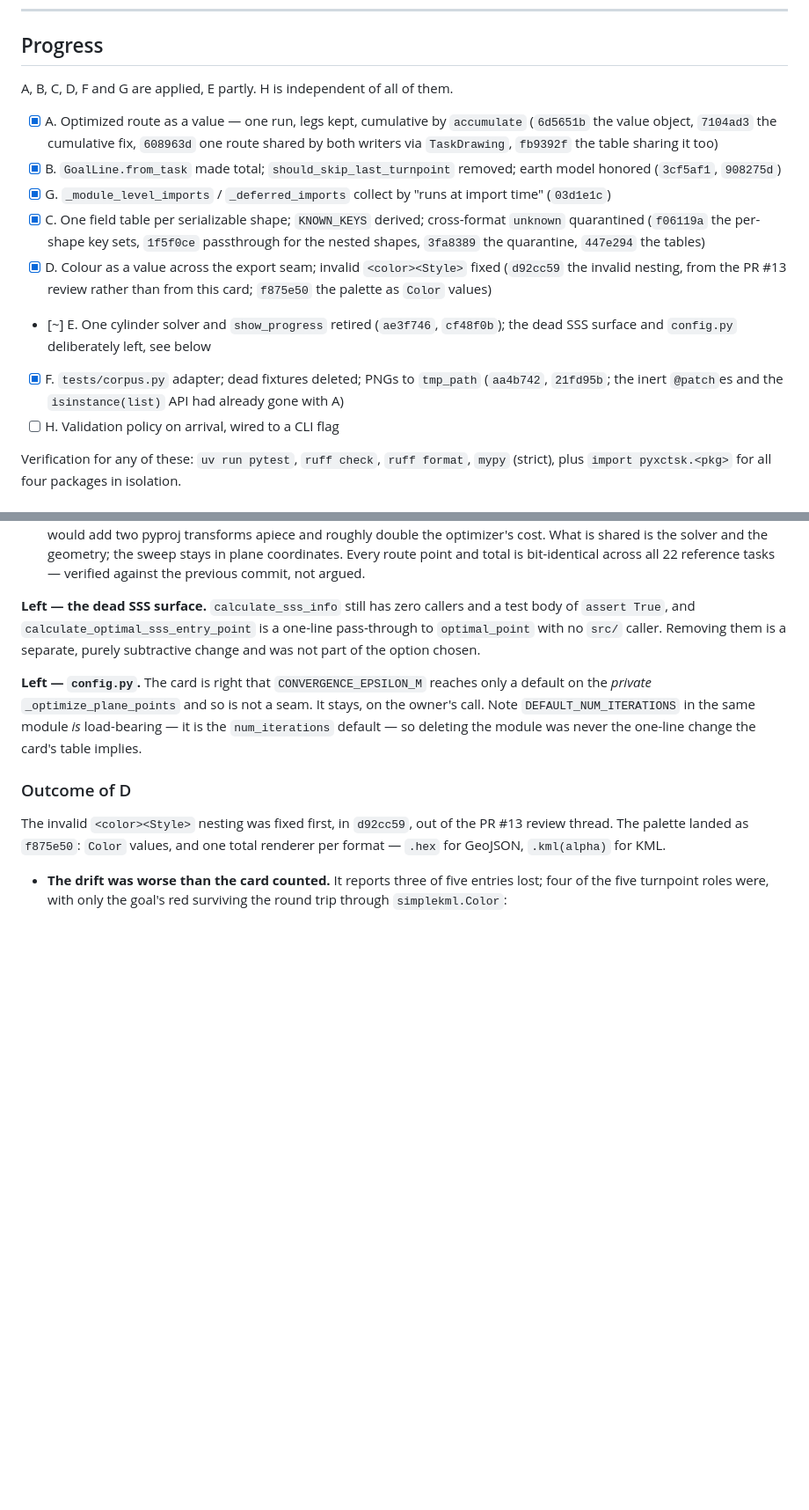
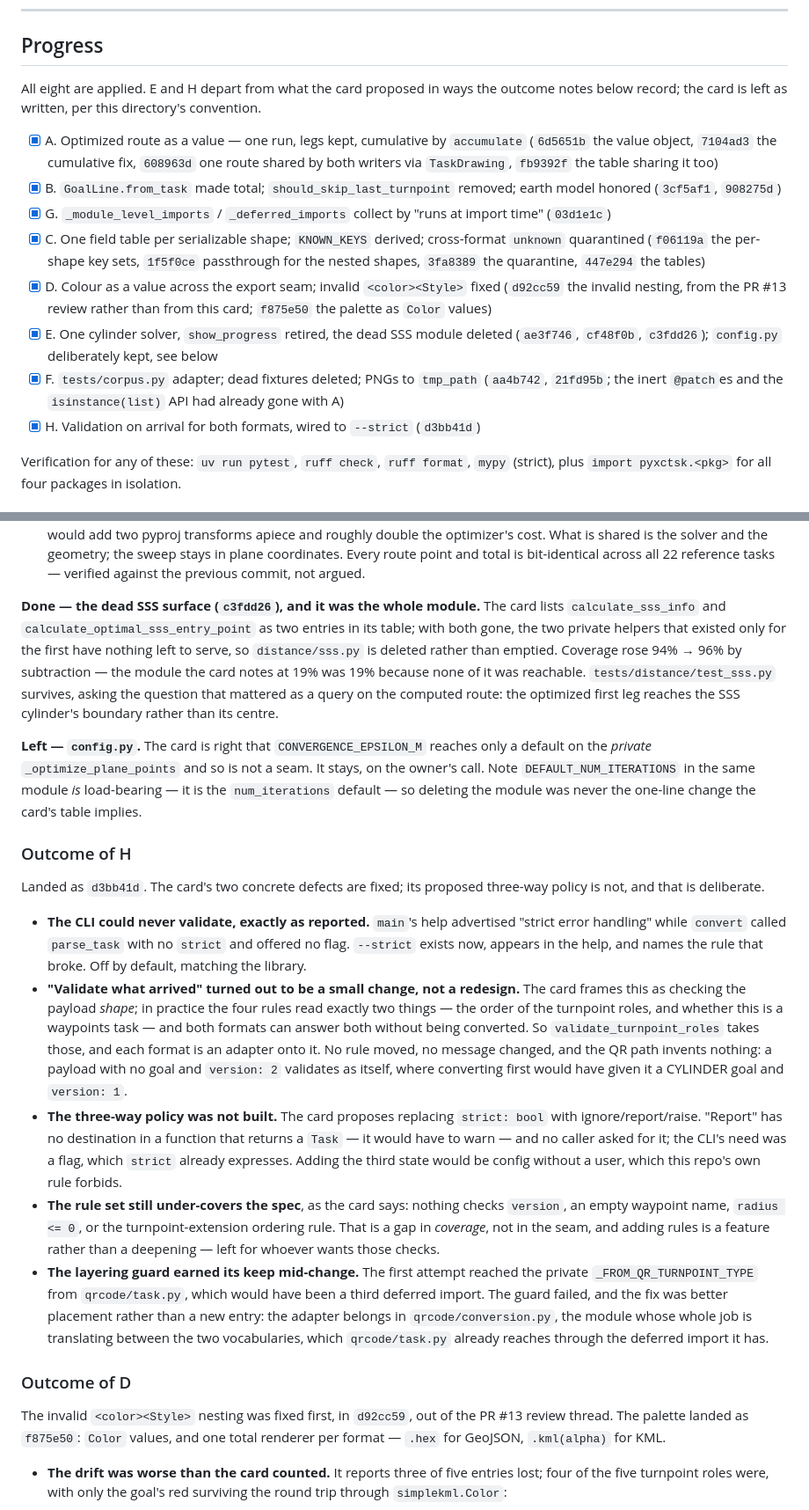
Before and after one commit to simonsteiner/pyxctsk, a Markdown page: docs/arch-review/2026-08-17-deepening-candidates.md, 2 parts joined by grey strips. Shown at 88% size. Rendered like a GitHub page; blank space fills up the shorter version.

Commit message:
docs: close out the card — all eight candidates applied
E and H are recorded as done with the departures they made: E deleted
the whole SSS module rather than the two functions the card's table
names (the private helpers had nothing left to serve) and kept
`config.py` on the owner's call; H fixed both reported defects but did
not build the three-way validation policy, which would be config with no
caller.

Two things the card asks for are explicitly left undone and said so
here: `config.py`'s non-seam, and the rule set's under-coverage of the
spec. Both are decisions, not omissions.

Co-Authored-By: Claude Opus 5 (1M context) <noreply@anthropic.com>

```diff
--- a/docs/arch-review/2026-08-17-deepening-candidates.md
+++ b/docs/arch-review/2026-08-17-deepening-candidates.md
@@ -499,7 +499,9 @@ serializable shape) — worth creating lazily when one is taken on.
 
 ## Progress
 
-A, B, C, D, F and G are applied, E partly. H is independent of all of them.
+All eight are applied. E and H depart from what the card proposed in ways the
+outcome notes below record; the card is left as written, per this directory's
+convention.
 
 - [x] A. Optimized route as a value — one run, legs kept, cumulative by `accumulate`
   (`6d5651b` the value object, `7104ad3` the cumulative fix, `608963d` one route shared
@@ -514,12 +516,12 @@ A, B, C, D, F and G are applied, E partly. H is independent of all of them.
 - [x] D. Colour as a value across the export seam; invalid `<color><Style>` fixed
   (`d92cc59` the invalid nesting, from the PR #13 review rather than from this card;
   `f875e50` the palette as `Color` values)
-- [~] E. One cylinder solver and `show_progress` retired (`ae3f746`, `cf48f0b`); the
-  dead SSS surface and `config.py` deliberately left, see below
+- [x] E. One cylinder solver, `show_progress` retired, the dead SSS module deleted
+  (`ae3f746`, `cf48f0b`, `c3fdd26`); `config.py` deliberately kept, see below
 - [x] F. `tests/corpus.py` adapter; dead fixtures deleted; PNGs to `tmp_path`
   (`aa4b742`, `21fd95b`; the inert `@patch`es and the `isinstance(list)` API had
   already gone with A)
-- [ ] H. Validation policy on arrival, wired to a CLI flag
+- [x] H. Validation on arrival for both formats, wired to `--strict` (`d3bb41d`)
 
 Verification for any of these: `uv run pytest`, `ruff check`, `ruff format`, `mypy`
 (strict), plus `import pyxctsk.<pkg>` for all four packages in isolation.
@@ -759,16 +761,53 @@ is one of.
   the sweep stays in plane coordinates. Every route point and total is bit-identical
   across all 22 reference tasks — verified against the previous commit, not argued.
 
-**Left — the dead SSS surface.** `calculate_sss_info` still has zero callers and a
-test body of `assert True`, and `calculate_optimal_sss_entry_point` is a one-line
-pass-through to `optimal_point` with no `src/` caller. Removing them is a separate,
-purely subtractive change and was not part of the option chosen.
+**Done — the dead SSS surface (`c3fdd26`), and it was the whole module.** The card
+lists `calculate_sss_info` and `calculate_optimal_sss_entry_point` as two entries in
+its table; with both gone, the two private helpers that existed only for the first
+have nothing left to serve, so `distance/sss.py` is deleted rather than emptied.
+Coverage rose 94% → 96% by subtraction — the module the card notes at 19% was 19%
+because none of it was reachable. `tests/distance/test_sss.py` survives, asking the
+question that mattered as a query on the computed route: the optimized first leg
+reaches the SSS cylinder's boundary rather than its centre.
 
 **Left — `config.py`.** The card is right that `CONVERGENCE_EPSILON_M` reaches only a
 default on the *private* `_optimize_plane_points` and so is not a seam. It stays, on
 the owner's call. Note `DEFAULT_NUM_ITERATIONS` in the same module *is* load-bearing —
 it is the `num_iterations` default — so deleting the module was never the one-line
 change the card's table implies.
+
+### Outcome of H
+
+Landed as `d3bb41d`. The card's two concrete defects are fixed; its proposed
+three-way policy is not, and that is deliberate.
+
+- **The CLI could never validate, exactly as reported.** `main`'s help advertised
+  "strict error handling" while `convert` called `parse_task` with no `strict` and
+  offered no flag. `--strict` exists now, appears in the help, and names the rule
+  that broke. Off by default, matching the library.
+- **"Validate what arrived" turned out to be a small change, not a redesign.** The
+  card frames this as checking the payload *shape*; in practice the four rules read
+  exactly two things — the order of the turnpoint roles, and whether this is a
+  waypoints task — and both formats can answer both without being converted. So
+  `validate_turnpoint_roles` takes those, and each format is an adapter onto it. No
+  rule moved, no message changed, and the QR path invents nothing: a payload with no
+  goal and `version: 2` validates as itself, where converting first would have given
+  it a CYLINDER goal and `version: 1`.
+- **The three-way policy was not built.** The card proposes replacing `strict: bool`
+  with ignore/report/raise. "Report" has no destination in a function that returns a
+  `Task` — it would have to warn — and no caller asked for it; the CLI's need was a
+  flag, which `strict` already expresses. Adding the third state would be config
+  without a user, which this repo's own rule forbids.
+- **The rule set still under-covers the spec**, as the card says: nothing checks
+  `version`, an empty waypoint name, `radius <= 0`, or the turnpoint-extension
+  ordering rule. That is a gap in *coverage*, not in the seam, and adding rules is a
+  feature rather than a deepening — left for whoever wants those checks.
+- **The layering guard earned its keep mid-change.** The first attempt reached the
+  private `_FROM_QR_TURNPOINT_TYPE` from `qrcode/task.py`, which would have been a
+  third deferred import. The guard failed, and the fix was better placement rather
+  than a new entry: the adapter belongs in `qrcode/conversion.py`, the module whose
+  whole job is translating between the two vocabularies, which `qrcode/task.py`
+  already reaches through the deferred import it has.
 
 ### Outcome of D
 
```
Also changed, not shown: other parts of docs/arch-review/2026-08-17-deepening-candidates.md (+2 -2 lines).
